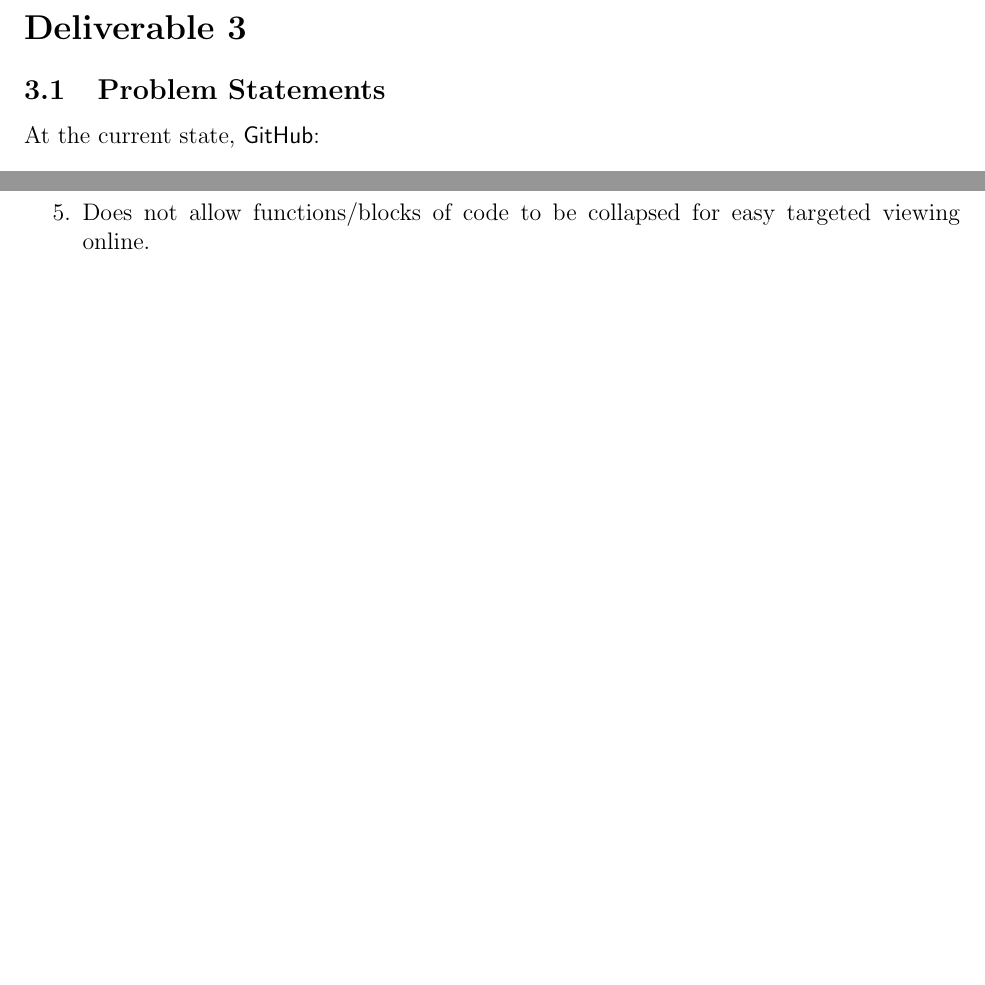
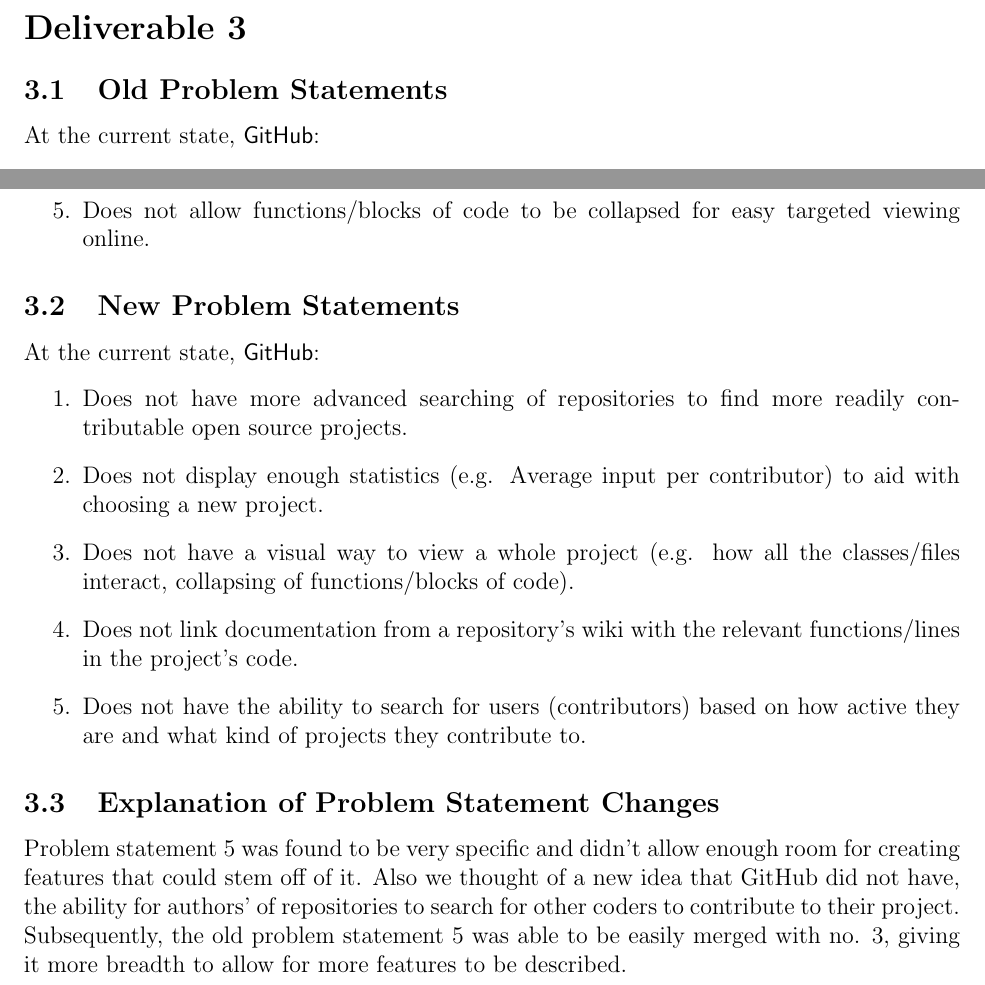
Before and after one commit to s-narayana/SENG1031_group6_latex, a LaTeX document (Phase1/Phase 1.tex): two parts of page 3 of 4, joined at a grey line, cut so that both start at the same text, the shorter picture padded with empty space. Compiled offline with pdfLaTeX.

Commit message:
Updated problem statements from phase 1

```diff
--- a/Phase1/Phase 1.tex
+++ b/Phase1/Phase 1.tex
@@ -57,7 +57,7 @@
 \setcounter{section}{3}
 \setcounter{subsection}{0}
 \section*{Deliverable 3}
-\subsection{Problem Statements}
+\subsection{Old Problem Statements}
 At the current state, \textsf{GitHub}:
 \begin{enumerate}
 \item  Does not have more advanced searching of repositories to find more readily contributable open source projects.
@@ -66,6 +66,19 @@
 \item Does not link documentation from a repository's wiki with the relevant functions/lines in the project's code.
 \item Does not allow functions/blocks of code to be collapsed for easy targeted viewing online.
 \end{enumerate}
+
+\subsection{New Problem Statements}
+At the current state, \textsf{GitHub}:
+\begin{enumerate}
+\item  Does not have more advanced searching of repositories to find more readily contributable open source projects.
+\item Does not display enough statistics (e.g. Average input per contributor) to aid with choosing a new project.
+\item Does not  have a visual way to view a whole project (e.g. how all the classes/files interact, collapsing of functions/blocks of code).
+\item Does not link documentation from a repository's wiki with the relevant functions/lines in the project's code.
+\item Does not have the ability to search for users (contributors) based on how active they are and what kind of projects they contribute to.
+\end{enumerate}
+
+\subsection{Explanation of Problem Statement Changes}
+Problem statement 5 was found to be very specific and didn't allow enough room for creating features that could stem off of it. Also we thought of a new idea that GitHub did not have, the ability for authors' of repositories to search for other coders to contribute to their project. Subsequently, the old problem statement 5 was able to be easily merged with no. 3, giving it more breadth to allow for more features to be described.
 
 \subsection{Inference for Problem Statements}
 Inference for our problem statements stemmed from previous work and experience with \textsf{GitHub}. With a moderate level of knowledge of \textsf{GitHub}, we were able to identify a lack of features prevalent within usage of the system. Those of us who had lacked experience with usage of \textsf{GitHub} were quick to investigate and understand some important features to be missing.
```
